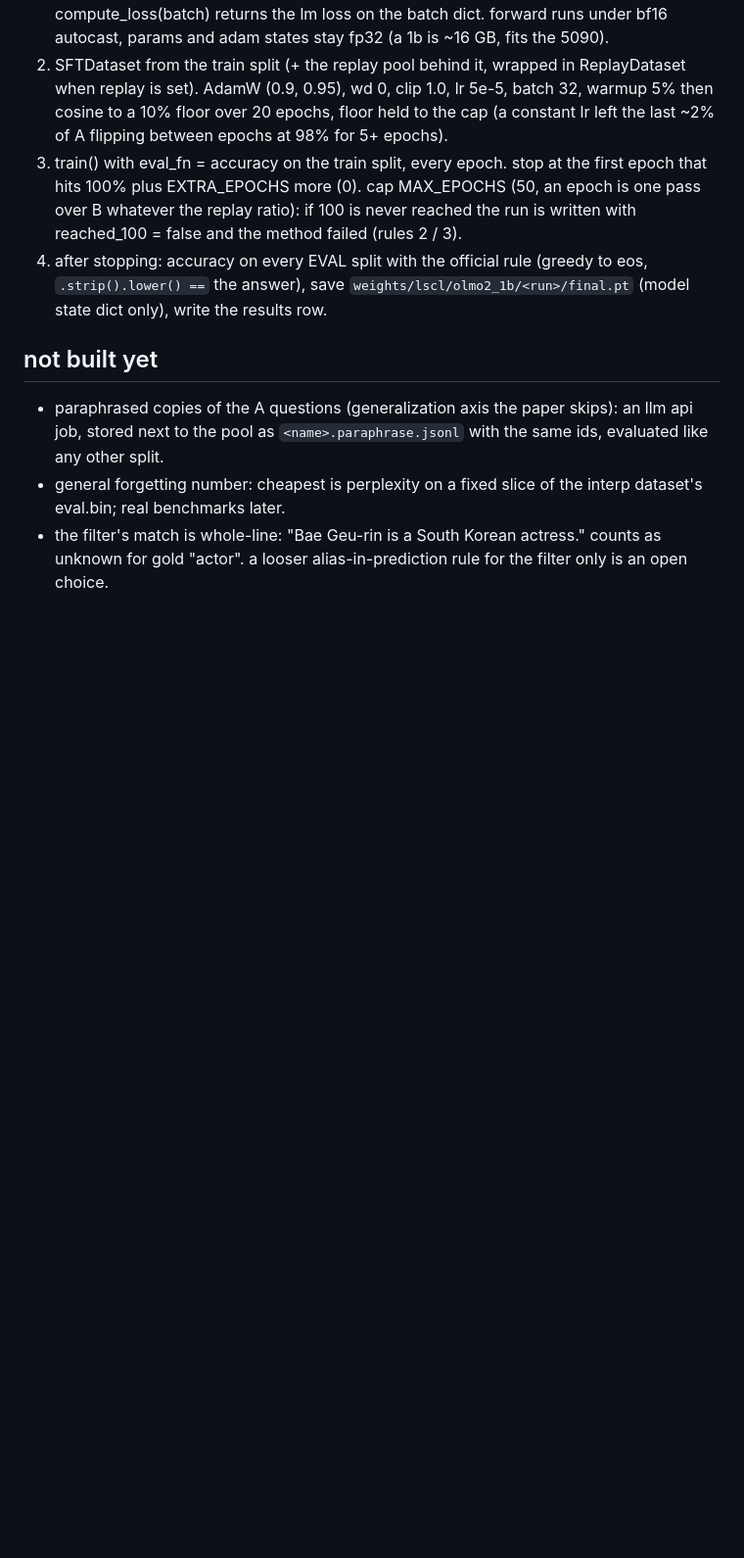
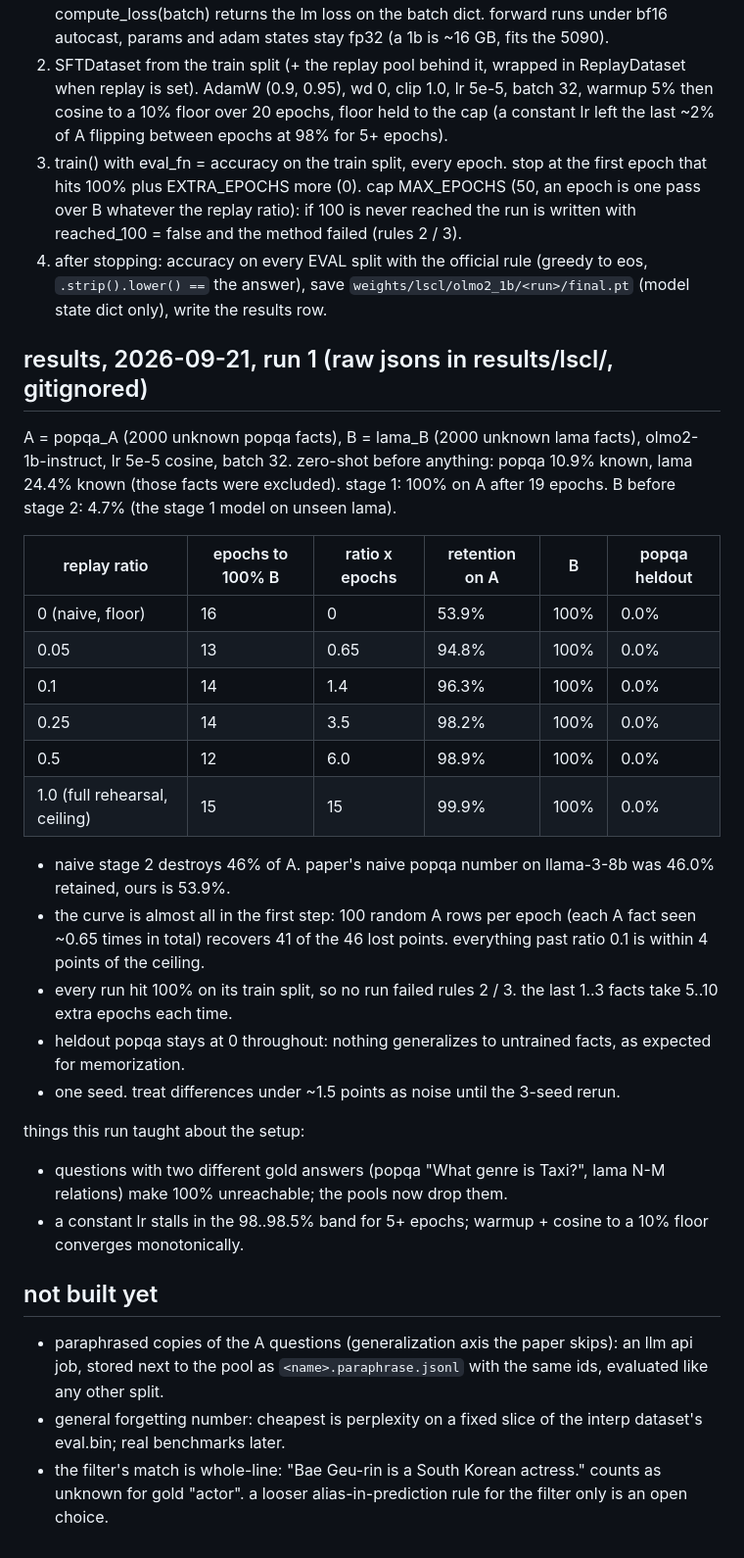
Before and after one commit to MINDOLOGY-AI/MINDOLOGY, a Markdown page: original_research/lscl/princeton_benchmark.md, the part around the change. Shown at 98% size. Rendered like a GitHub page; blank space fills up the shorter version.

Commit message:
lscl: results of run 1 (popqa_A -> lama_B, replay sweep)
Co-Authored-By: Claude Fable 5.1 <noreply@anthropic.com>

```diff
--- a/original_research/lscl/princeton_benchmark.md
+++ b/original_research/lscl/princeton_benchmark.md
@@ -170,6 +170,33 @@ a method is a new stage 2 variant in experiment.py (a change to SFTModel.compute
 4. after stopping: accuracy on every EVAL split with the official rule (greedy to eos, `.strip().lower() ==` the answer),
    save `weights/lscl/olmo2_1b/<run>/final.pt` (model state dict only), write the results row.
 
+## results, 2026-09-21, run 1 (raw jsons in results/lscl/, gitignored)
+
+A = popqa_A (2000 unknown popqa facts), B = lama_B (2000 unknown lama facts), olmo2-1b-instruct, lr 5e-5 cosine, batch 32.
+zero-shot before anything: popqa 10.9% known, lama 24.4% known (those facts were excluded).
+stage 1: 100% on A after 19 epochs. B before stage 2: 4.7% (the stage 1 model on unseen lama).
+
+| replay ratio | epochs to 100% B | ratio x epochs | retention on A | B | popqa heldout |
+|---|---|---|---|---|---|
+| 0 (naive, floor) | 16 | 0 | 53.9% | 100% | 0.0% |
+| 0.05 | 13 | 0.65 | 94.8% | 100% | 0.0% |
+| 0.1 | 14 | 1.4 | 96.3% | 100% | 0.0% |
+| 0.25 | 14 | 3.5 | 98.2% | 100% | 0.0% |
+| 0.5 | 12 | 6.0 | 98.9% | 100% | 0.0% |
+| 1.0 (full rehearsal, ceiling) | 15 | 15 | 99.9% | 100% | 0.0% |
+
+- naive stage 2 destroys 46% of A. paper's naive popqa number on llama-3-8b was 46.0% retained, ours is 53.9%.
+- the curve is almost all in the first step: 100 random A rows per epoch (each A fact seen ~0.65 times in total) recovers 41 of the
+  46 lost points. everything past ratio 0.1 is within 4 points of the ceiling.
+- every run hit 100% on its train split, so no run failed rules 2 / 3. the last 1..3 facts take 5..10 extra epochs each time.
+- heldout popqa stays at 0 throughout: nothing generalizes to untrained facts, as expected for memorization.
+- one seed. treat differences under ~1.5 points as noise until the 3-seed rerun.
+
+things this run taught about the setup:
+- questions with two different gold answers (popqa "What genre is Taxi?", lama N-M relations) make 100% unreachable; the pools
+  now drop them.
+- a constant lr stalls in the 98..98.5% band for 5+ epochs; warmup + cosine to a 10% floor converges monotonically.
+
 ## not built yet
 
 - paraphrased copies of the A questions (generalization axis the paper skips): an llm api job, stored next to the pool as
```
